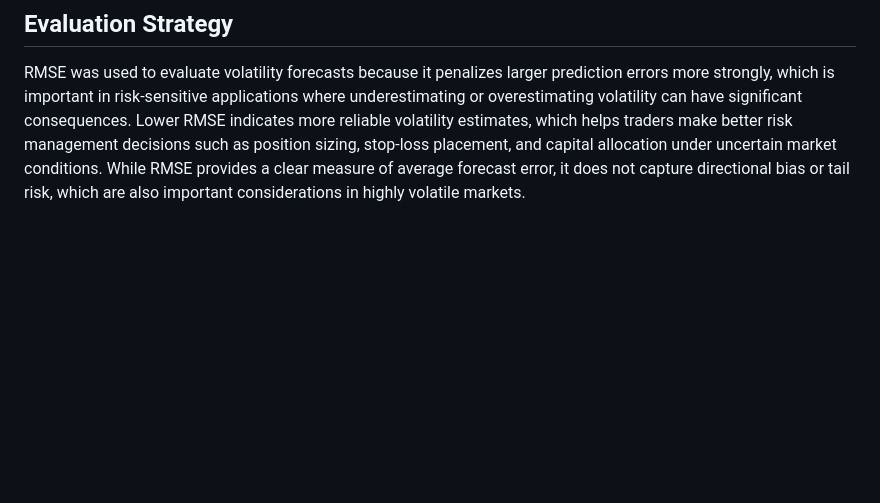
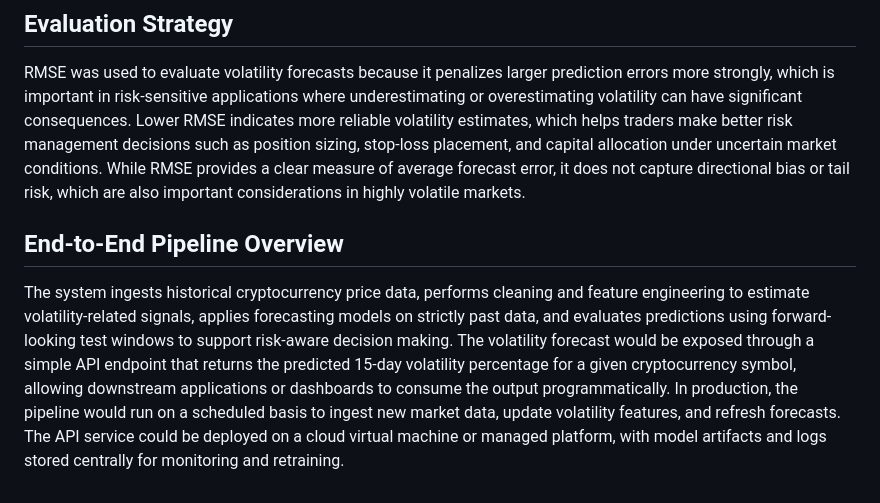
Before and after one commit to piyush836/CryptoVolatility, a Markdown page: Readme.md, the part around the change. GitHub-like rendering; blank space fills up the shorter version.

Commit message:
Add end-to-end pipeline overview for volatility forecasting
Added an overview of the end-to-end pipeline for volatility forecasting, detailing data ingestion, processing, and API exposure.

```diff
--- a/Readme.md
+++ b/Readme.md
@@ -164,3 +164,9 @@ Model performance showed that simple baselines can outperform more complex model
 RMSE was used to evaluate volatility forecasts because it penalizes larger prediction errors more strongly, which is important in risk-sensitive applications where underestimating or overestimating volatility can have significant consequences.
 Lower RMSE indicates more reliable volatility estimates, which helps traders make better risk management decisions such as position sizing, stop-loss placement, and capital allocation under uncertain market conditions.
 While RMSE provides a clear measure of average forecast error, it does not capture directional bias or tail risk, which are also important considerations in highly volatile markets.
+
+## End-to-End Pipeline Overview
+
+The system ingests historical cryptocurrency price data, performs cleaning and feature engineering to estimate volatility-related signals, applies forecasting models on strictly past data, and evaluates predictions using forward-looking test windows to support risk-aware decision making.
+The volatility forecast would be exposed through a simple API endpoint that returns the predicted 15-day volatility percentage for a given cryptocurrency symbol, allowing downstream applications or dashboards to consume the output programmatically.
+In production, the pipeline would run on a scheduled basis to ingest new market data, update volatility features, and refresh forecasts. The API service could be deployed on a cloud virtual machine or managed platform, with model artifacts and logs stored centrally for monitoring and retraining.
```
